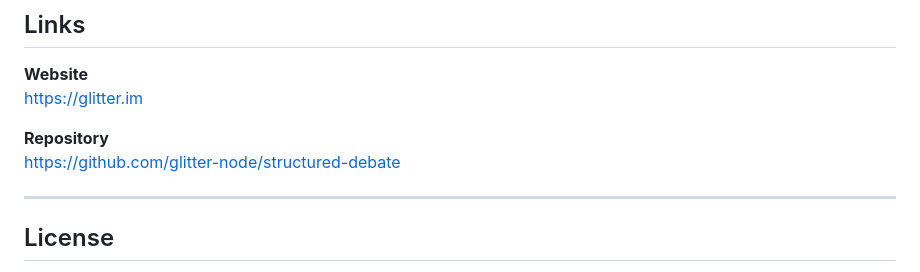
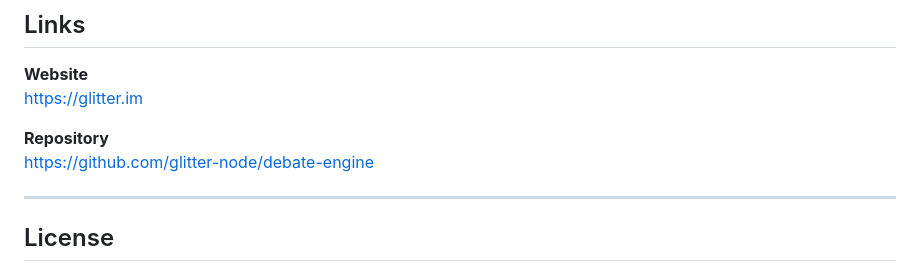
Before and after one commit to glitter-node/debate-engine, a Markdown page: README.md, the part around the change. GitHub-like rendering.

Commit message:
Update repository link in README

```diff
--- a/README.md
+++ b/README.md
@@ -215,7 +215,7 @@ Feedback is welcome, especially regarding:
 https://glitter.im
 
 **Repository**
-https://github.com/glitter-node/structured-debate
+https://github.com/glitter-node/debate-engine
 
 ---
 
```
